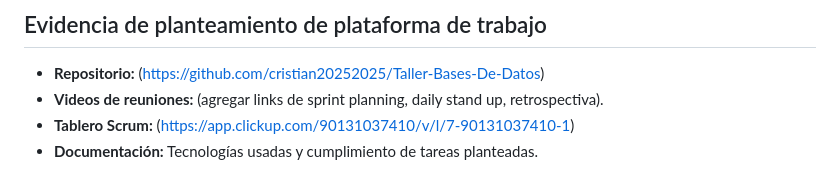
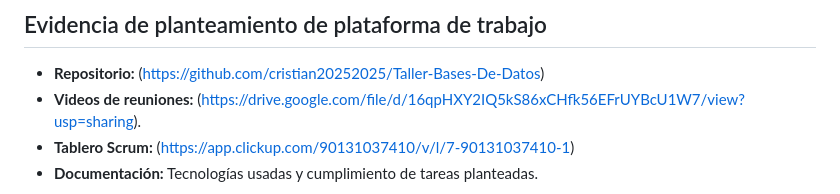
Before and after one commit to cristian20252025/Taller-Bases-De-Datos, a Markdown page: README.md, the part around the change. GitHub-like rendering.

Commit message:
docs: :memo:
Terminando readme

By @Kevin Santiago Rivero Rueda

```diff
--- a/README.md
+++ b/README.md
@@ -322,7 +322,7 @@ Se utilizó un tablero Scrum digital para gestionar tareas, priorizar historias
 
 ## Evidencia de planteamiento de plataforma de trabajo
 - **Repositorio:** (https://github.com/cristian20252025/Taller-Bases-De-Datos)
-- **Videos de reuniones:** (agregar links de sprint planning, daily stand up, retrospectiva).
+- **Videos de reuniones:** (https://drive.google.com/file/d/16qpHXY2IQ5kS86xCHfk56EFrUYBcU1W7/view?usp=sharing).
 - **Tablero Scrum:** (https://app.clickup.com/90131037410/v/l/7-90131037410-1)
 - **Documentación:** Tecnologías usadas y cumplimiento de tareas planteadas.
 
```
